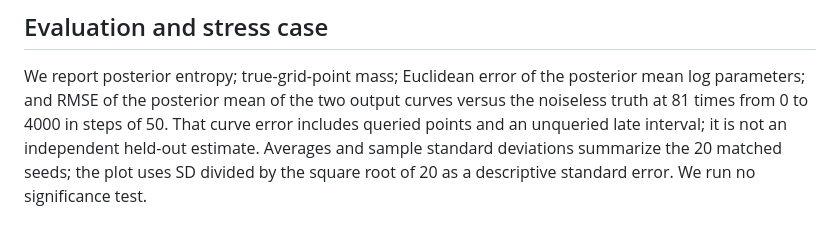
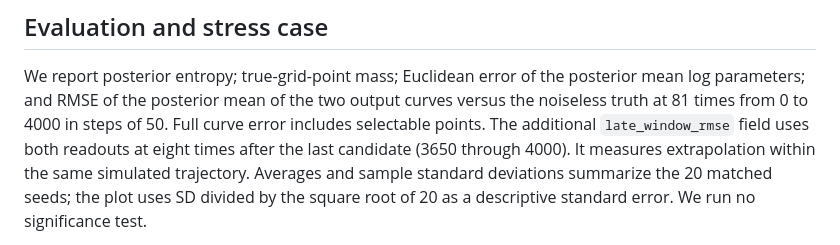
Before and after one commit to TheThunda01/mapk-dynamics-lab, a Markdown page: docs/methods.md, the part around the change. GitHub-like rendering.

```diff
--- a/docs/methods.md
+++ b/docs/methods.md
@@ -118,8 +118,7 @@ observation only after an ID is selected.
 We report posterior entropy; true-grid-point mass; Euclidean error of the
 posterior mean log parameters; and RMSE of the posterior mean of the two output
 curves versus the noiseless truth at 81 times from 0 to 4000 in steps of 50.
-That curve error includes queried points and an unqueried late interval; it is
-not an independent held-out estimate. Averages and sample standard deviations
+Full curve error includes selectable points. The additional `late_window_rmse` field uses both readouts at eight times after the last candidate (3650 through 4000). It measures extrapolation within the same simulated trajectory. Averages and sample standard deviations
 summarize the 20 matched seeds; the plot uses SD divided by the square root of
 20 as a descriptive standard error. We run no significance test.
 
```
Also changed, not shown: README.md (+7 -8 lines), results/report.md (+11 -11 lines), results/dynamics_and_design.png, 10 other files.
